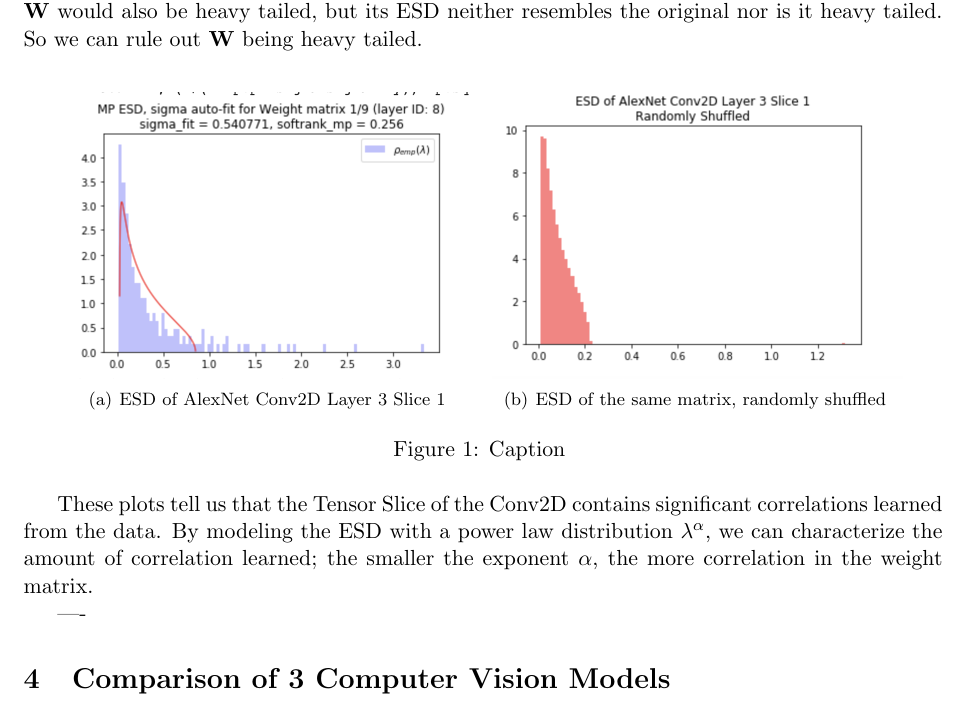
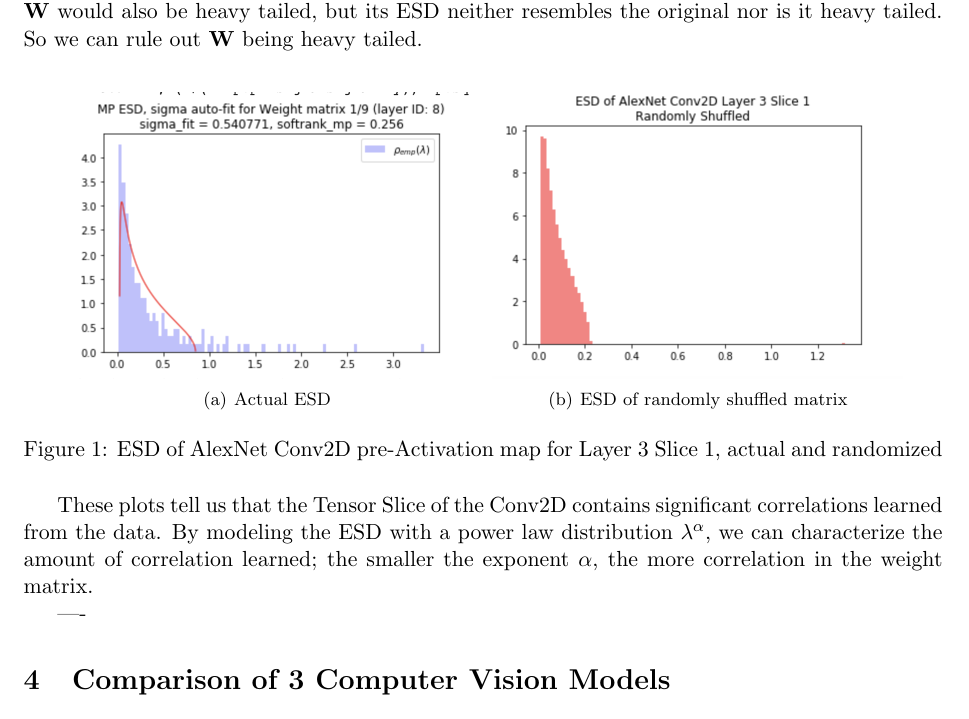
Before and after one commit to CalculatedContent/ww-trends-2020, a LaTeX paper (empirical2_TRfmt.tex, which reads methods.tex): part of page 4 of 6, cut so that both start at the same text. Compiled offline with pdfLaTeX.

Commit message:
pre-Activation Maps

```diff
--- a/methods.tex
+++ b/methods.tex
@@ -85,17 +85,15 @@ nor is it heavy tailed.  So we can rule out $\mathbf{W}$ being heavy tailed.
 
 \begin{figure}[H]
    \centering
-   \subfigure[ESD of AlexNet Conv2D Layer 3 Slice 1]{
+   \subfigure[Actual ESD]{
      \includegraphics[scale=0.5]{img/alexnet1.png}
      \label{fig:alexnet1}
    }
-   \subfigure[ESD of the same matrix, randomly shuffled  ]{
+   \subfigure[ESD of randomly shuffled matrix]{
       \includegraphics[scale=0.5]{img/alexnet2.png}
       \label{fig:alexnet2}
    }
-   \caption{%
-    Caption
-   }
+   \caption{ESD of AlexNet Conv2D pre-Activation map for Layer 3 Slice 1, actual and randomized}
    \label{fig:alexnet}
 \end{figure}
 
```
